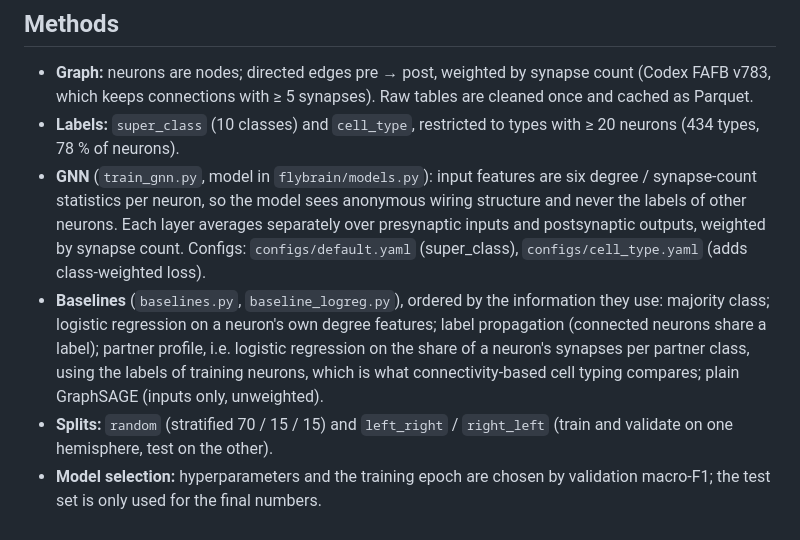
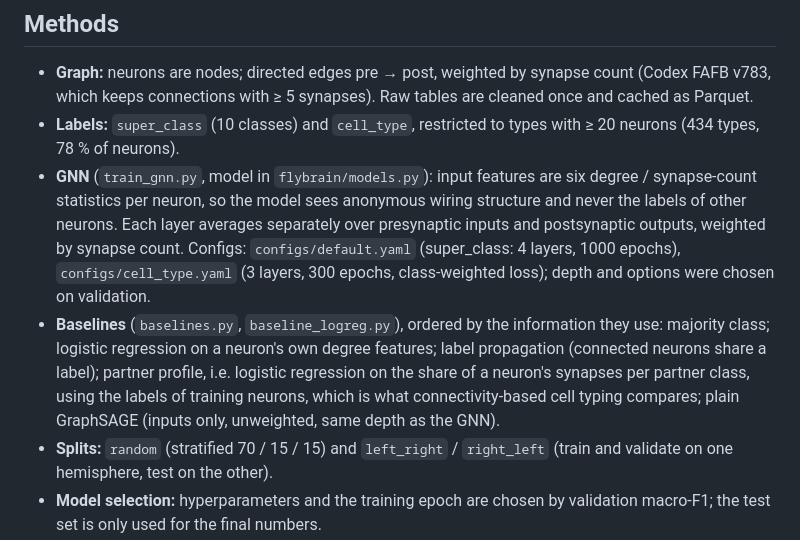
Before and after one commit to Paradoxsmile/flybrain, a Markdown page: README.md, the part around one of its changes. Drawn GitHub-style.

```diff
--- a/README.md
+++ b/README.md
@@ -21,8 +21,8 @@ FlyWire (FAFB) and MCNS data are released under CC-BY. Raw files are **not** in
 
 - **Graph:** neurons are nodes; directed edges pre → post, weighted by synapse count (Codex FAFB v783, which keeps connections with ≥ 5 synapses). Raw tables are cleaned once and cached as Parquet.
 - **Labels:** `super_class` (10 classes) and `cell_type`, restricted to types with ≥ 20 neurons (434 types, 78 % of neurons).
-- **GNN** (`train_gnn.py`, model in `flybrain/models.py`): input features are six degree / synapse-count statistics per neuron, so the model sees anonymous wiring structure and never the labels of other neurons. Each layer averages separately over presynaptic inputs and postsynaptic outputs, weighted by synapse count. Configs: `configs/default.yaml` (super_class), `configs/cell_type.yaml` (adds class-weighted loss).
-- **Baselines** (`baselines.py`, `baseline_logreg.py`), ordered by the information they use: majority class; logistic regression on a neuron's own degree features; label propagation (connected neurons share a label); partner profile, i.e. logistic regression on the share of a neuron's synapses per partner class, using the labels of training neurons, which is what connectivity-based cell typing compares; plain GraphSAGE (inputs only, unweighted).
+- **GNN** (`train_gnn.py`, model in `flybrain/models.py`): input features are six degree / synapse-count statistics per neuron, so the model sees anonymous wiring structure and never the labels of other neurons. Each layer averages separately over presynaptic inputs and postsynaptic outputs, weighted by synapse count. Configs: `configs/default.yaml` (super_class: 4 layers, 1000 epochs), `configs/cell_type.yaml` (3 layers, 300 epochs, class-weighted loss); depth and options were chosen on validation.
+- **Baselines** (`baselines.py`, `baseline_logreg.py`), ordered by the information they use: majority class; logistic regression on a neuron's own degree features; label propagation (connected neurons share a label); partner profile, i.e. logistic regression on the share of a neuron's synapses per partner class, using the labels of training neurons, which is what connectivity-based cell typing compares; plain GraphSAGE (inputs only, unweighted, same depth as the GNN).
 - **Splits:** `random` (stratified 70 / 15 / 15) and `left_right` / `right_left` (train and validate on one hemisphere, test on the other).
 - **Model selection:** hyperparameters and the training epoch are chosen by validation macro-F1; the test set is only used for the final numbers.
 - **Benchmark:** `benchmark.py` runs every method on every label and split for three seeds and writes `results/benchmark/summary.md`. All runs log config, metrics and per-neuron predictions to `results/<run_name>/`.
```
Also changed, not shown: other parts of README.md (+10 -9 lines).
